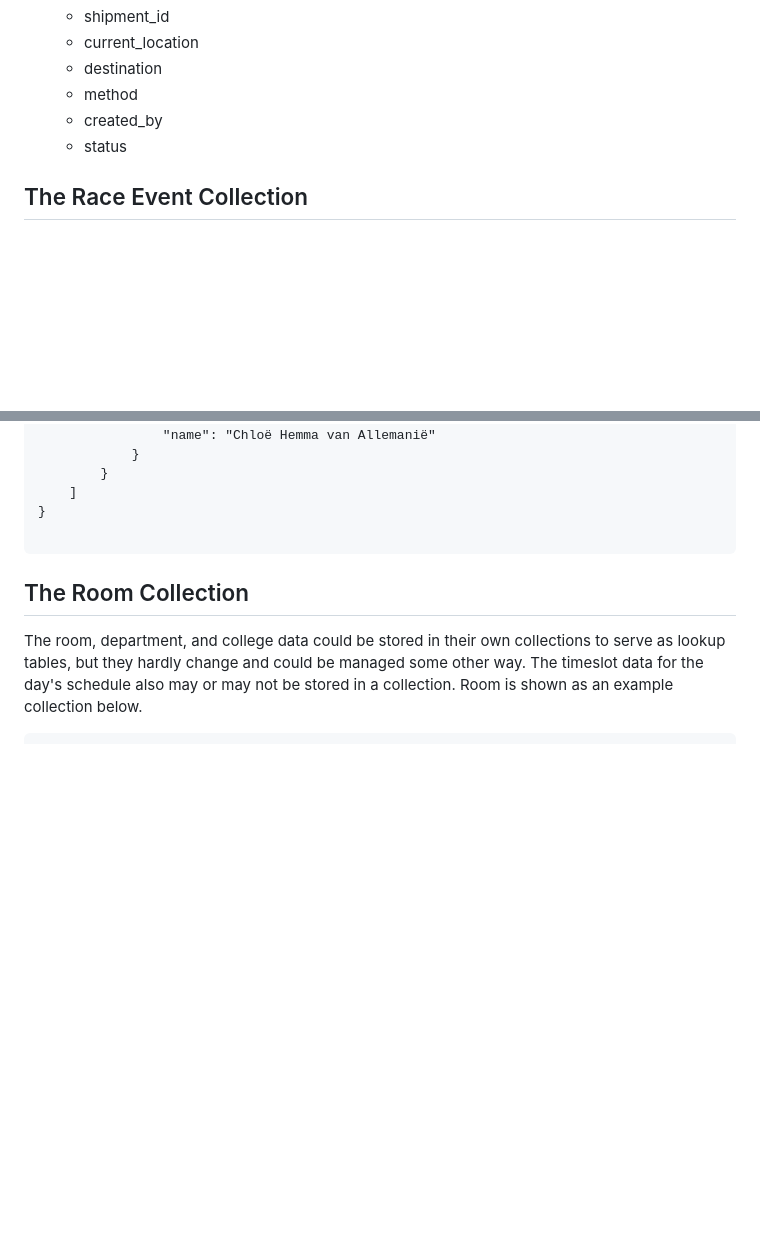
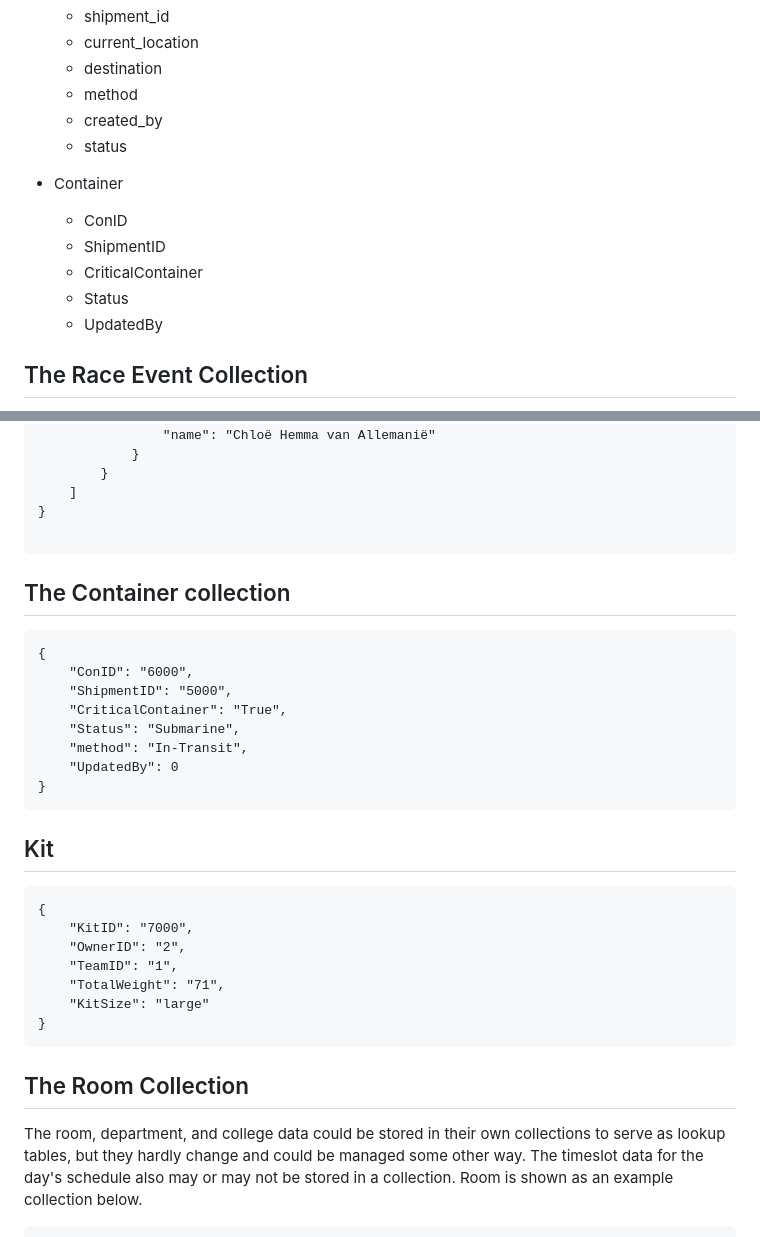
Before and after one commit to gavin-barro/DataRacers, a Markdown page: database/json-model.md, 2 parts joined by grey strips. Rendered like a GitHub page; blank space fills up the shorter version.

````diff
--- a/database/json-model.md
+++ b/database/json-model.md
@@ -33,6 +33,14 @@ The following **4 collections** correspond to the **12 tables** found in [schema
     * method
     * created_by
     * status
+
+* Container
+    * ConID
+    * ShipmentID
+    * CriticalContainer
+    * Status
+    * UpdatedBy
+
 
 
 
@@ -86,6 +94,34 @@ The Shipment Collection stores information about the transportation of container
 
 ```
 
+## The Container collection
+
+```
+{
+    "ConID": "6000",
+    "ShipmentID": "5000",
+    "CriticalContainer": "True",
+    "Status": "Submarine",
+    "method": "In-Transit",
+    "UpdatedBy": 0
+}
+```
+
+
+## Kit
+
+```
+{
+    "KitID": "7000",
+    "OwnerID": "2",
+    "TeamID": "1",
+    "TotalWeight": "71",
+    "KitSize": "large"
+}
+```
+
+
+
 
 ## The Room Collection
 
````
